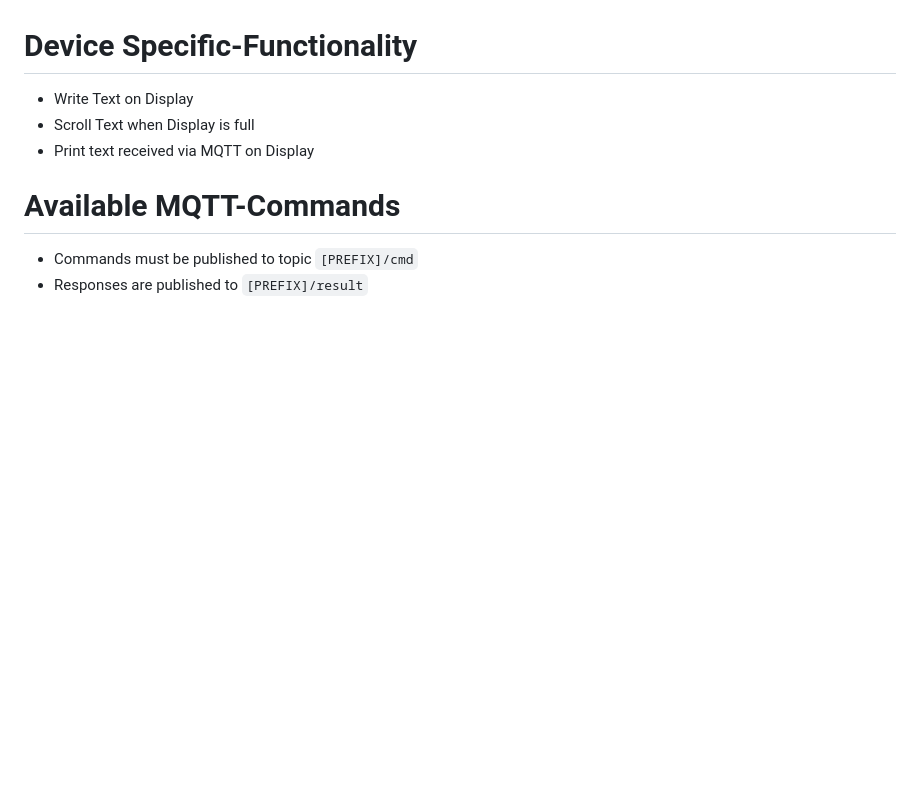
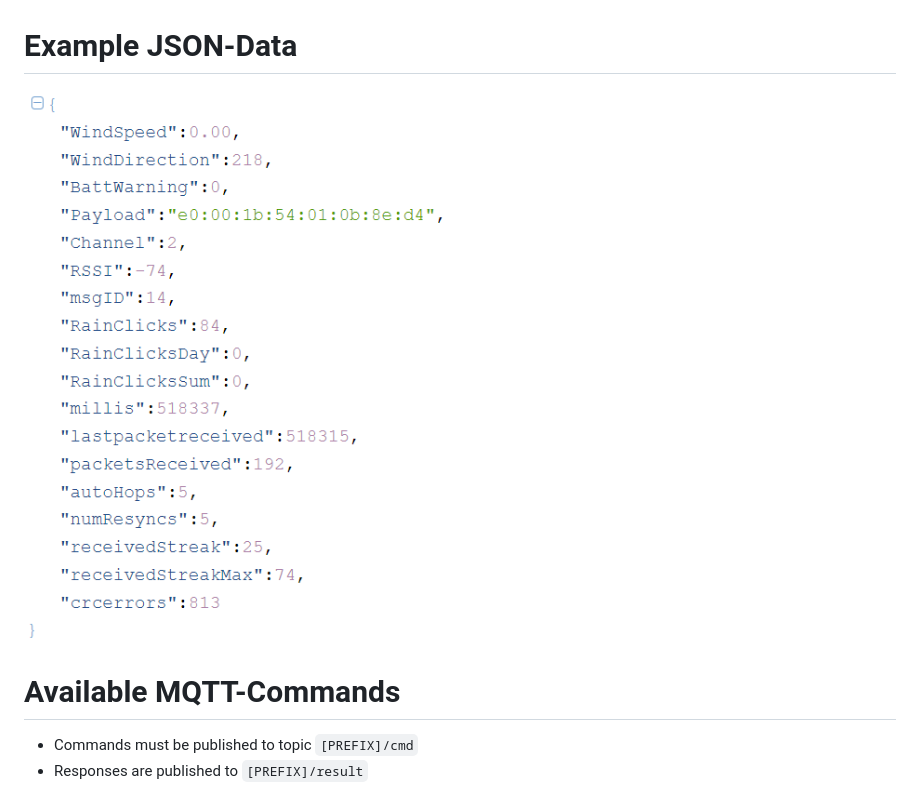
Before and after one commit to dcbo/ISS-MQTT-Gateway, a Markdown page: README.md, the part around the change. Rendered like a GitHub page; pictures changed too: doc/jsondata.png (added); blank space fills up the shorter version.

Commit message:
Example JSON-Data

```diff
--- a/README.md
+++ b/README.md
@@ -46,11 +46,8 @@ Receive data from Davis Vantage Vue ISS - Weather Station and publish Measuremen
 * CRON System which sends different MQTT Topics every 10s, 30s and 60s
 * Automatic Versioning System
   * Version Number is incremented after Upload to Production Target
-# Device Specific-Functionality
-* Write Text on Display
-* Scroll Text when Display is full
-* Print text received via MQTT on Display
-
+# Example JSON-Data
+![Example JSON-Data](/doc/jsondata.png)
 # Available MQTT-Commands
 * Commands must be published to topic `[PREFIX]/cmd`
 * Responses are published to `[PREFIX]/result`
```
